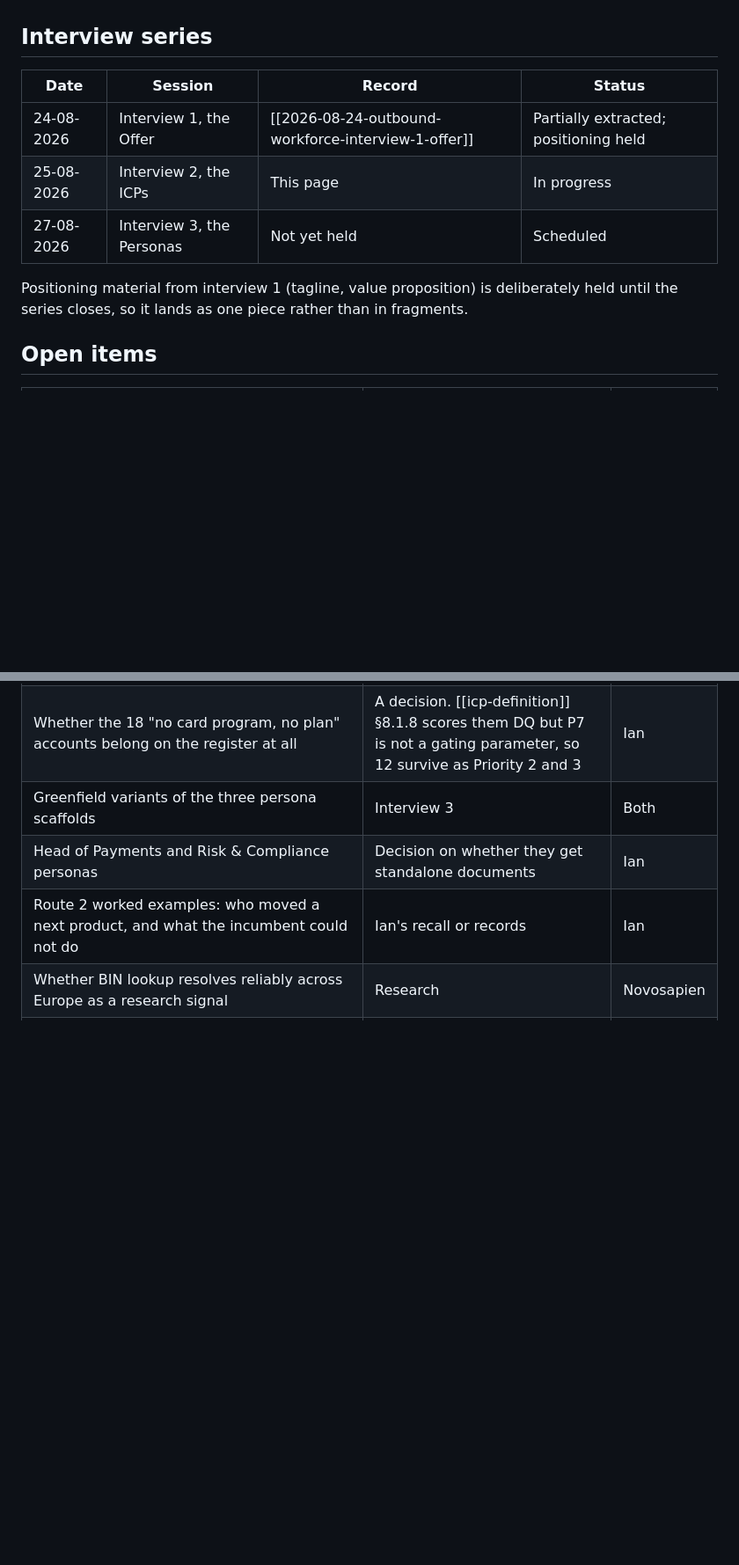
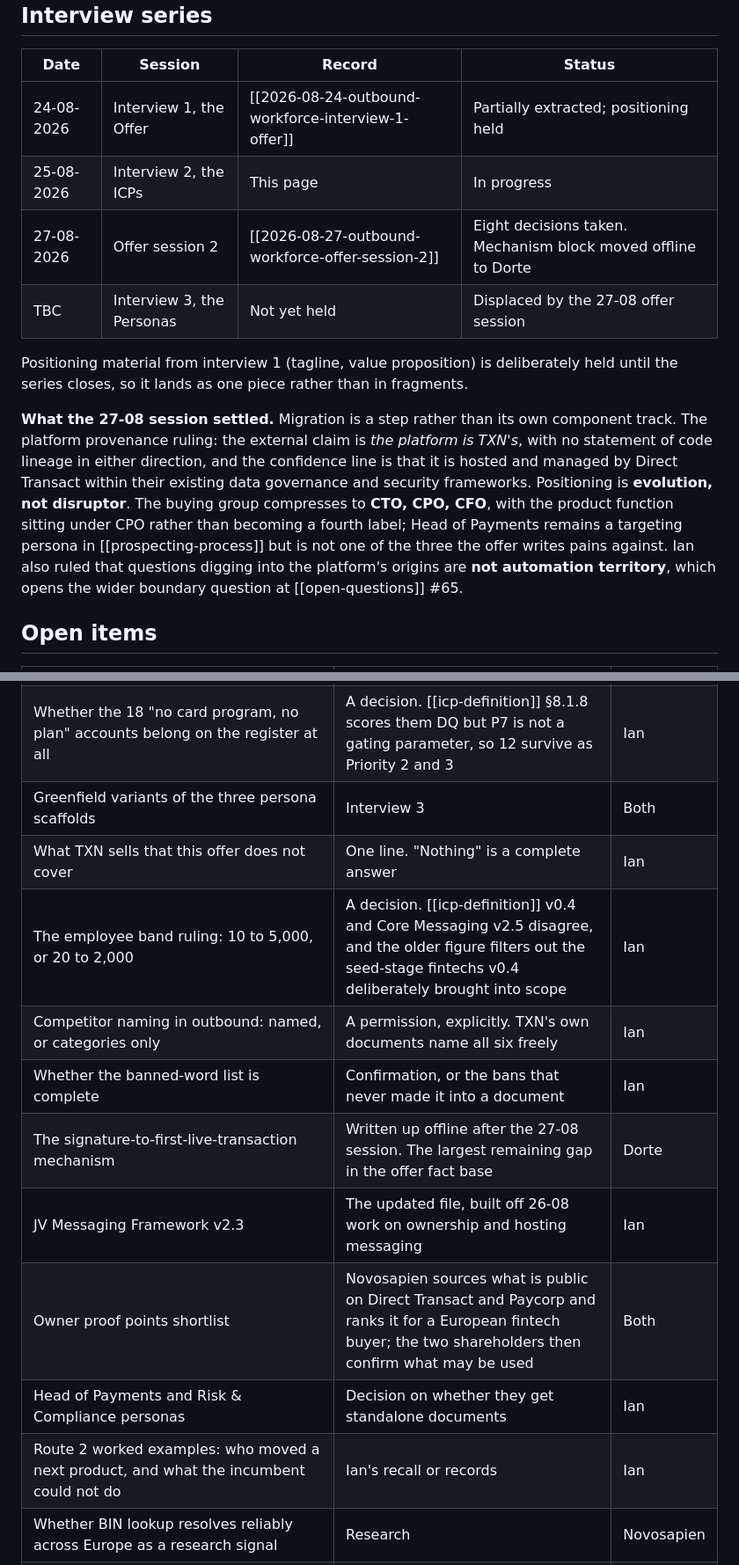
Before and after one commit to Novosapien/txn-vault, a Markdown page: content/outbound/outbound.md, 2 parts joined by grey strips. Shown at 88% size. Rendered like a GitHub page; blank space fills up the shorter version.

```diff
--- a/content/outbound/outbound.md
+++ b/content/outbound/outbound.md
@@ -100,9 +102,12 @@ Related: [[persona-champion]] §7 lists the objection *"What is your track recor
 |------|---------|--------|--------|
 | 24-08-2026 | Interview 1, the Offer | [[2026-08-24-outbound-workforce-interview-1-offer]] | Partially extracted; positioning held |
 | 25-08-2026 | Interview 2, the ICPs | This page | In progress |
-| 27-08-2026 | Interview 3, the Personas | Not yet held | Scheduled |
+| 27-08-2026 | Offer session 2 | [[2026-08-27-outbound-workforce-offer-session-2]] | Eight decisions taken. Mechanism block moved offline to Dorte |
+| TBC | Interview 3, the Personas | Not yet held | Displaced by the 27-08 offer session |
 
 Positioning material from interview 1 (tagline, value proposition) is deliberately held until the series closes, so it lands as one piece rather than in fragments.
+
+**What the 27-08 session settled.** Migration is a step rather than its own component track. The platform provenance ruling: the external claim is *the platform is TXN's*, with no statement of code lineage in either direction, and the confidence line is that it is hosted and managed by Direct Transact within their existing data governance and security frameworks. Positioning is **evolution, not disruptor**. The buying group compresses to **CTO, CPO, CFO**, with the product function sitting under CPO rather than becoming a fourth label; Head of Payments remains a targeting persona in [[prospecting-process]] but is not one of the three the offer writes pains against. Ian also ruled that questions digging into the platform's origins are **not automation territory**, which opens the wider boundary question at [[open-questions]] #65.
 
 ## Open items
 
@@ -113,6 +118,13 @@ Positioning material from interview 1 (tagline, value proposition) is deliberate
 | Route attribute decision: is sequencing carried as a derived field | A decision | Ian |
 | Whether the 18 "no card program, no plan" accounts belong on the register at all | A decision. [[icp-definition]] §8.1.8 scores them DQ but P7 is not a gating parameter, so 12 survive as Priority 2 and 3 | Ian |
 | Greenfield variants of the three persona scaffolds | Interview 3 | Both |
+| What TXN sells that this offer does not cover | One line. "Nothing" is a complete answer | Ian |
+| The employee band ruling: 10 to 5,000, or 20 to 2,000 | A decision. [[icp-definition]] v0.4 and Core Messaging v2.5 disagree, and the older figure filters out the seed-stage fintechs v0.4 deliberately brought into scope | Ian |
+| Competitor naming in outbound: named, or categories only | A permission, explicitly. TXN's own documents name all six freely | Ian |
+| Whether the banned-word list is complete | Confirmation, or the bans that never made it into a document | Ian |
+| The signature-to-first-live-transaction mechanism | Written up offline after the 27-08 session. The largest remaining gap in the offer fact base | Dorte |
+| JV Messaging Framework v2.3 | The updated file, built off 26-08 work on ownership and hosting messaging | Ian |
+| Owner proof points shortlist | Novosapien sources what is public on Direct Transact and Paycorp and ranks it for a European fintech buyer; the two shareholders then confirm what may be used | Both |
 | Head of Payments and Risk & Compliance personas | Decision on whether they get standalone documents | Ian |
 | Route 2 worked examples: who moved a next product, and what the incumbent could not do | Ian's recall or records | Ian |
 | Whether BIN lookup resolves reliably across Europe as a research signal | Research | Novosapien |
```
Also changed, not shown: other parts of content/outbound/outbound.md (+2 -0 lines), content/meetings/2026-08-27-outbound-workforce-offer-session-2.md (added, +128 -0 lines), content/open-questions.md (+2 -0 lines).
